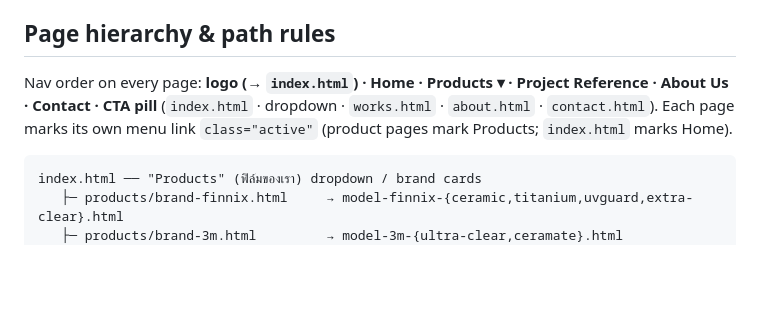
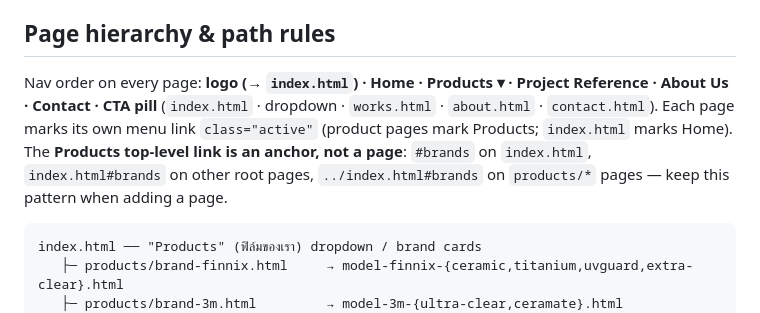
Before and after one commit to KUYLA2555/ProjectWorldFilm, a Markdown page: CLAUDE.md, the part around the change. Rendered like a GitHub page; blank space fills up the shorter version.

````diff
--- a/CLAUDE.md
+++ b/CLAUDE.md
@@ -37,7 +37,7 @@ WORLD FILM — a **static marketing website** (hand-written HTML + CSS, no frame
 
 ## Page hierarchy & path rules
 
-Nav order on every page: **logo (→ `index.html`) · Home · Products ▾ · Project Reference · About Us · Contact · CTA pill** (`index.html` · dropdown · `works.html` · `about.html` · `contact.html`). Each page marks its own menu link `class="active"` (product pages mark Products; `index.html` marks Home).
+Nav order on every page: **logo (→ `index.html`) · Home · Products ▾ · Project Reference · About Us · Contact · CTA pill** (`index.html` · dropdown · `works.html` · `about.html` · `contact.html`). Each page marks its own menu link `class="active"` (product pages mark Products; `index.html` marks Home). The **Products top-level link is an anchor, not a page**: `#brands` on `index.html`, `index.html#brands` on other root pages, `../index.html#brands` on `products/*` pages — keep this pattern when adding a page.
 
 ```
 index.html ── "Products" (ฟิล์มของเรา) dropdown / brand cards
````
Also changed, not shown: CHANGELOG.md (+9 -0 lines).
